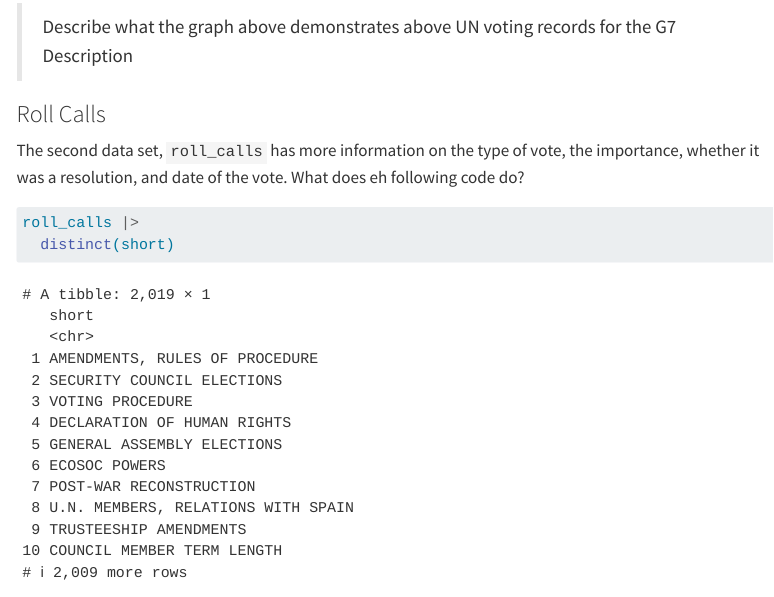
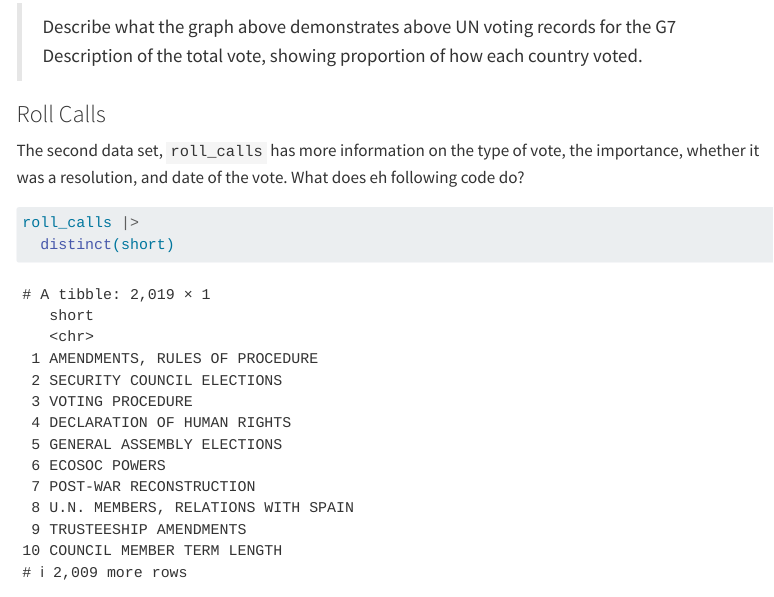
Before and after one commit to erickaluciaquin/pa-6-united-nations-votes, a Quarto document (pa-6-united-nations-voting-student.qmd): the page in a window 1100 px wide, from 3430 px down. Rendered offline with R 4.5, knitr and Pandoc in place of Quarto, with nearby package versions; some code elsewhere in the file could not run offline; menus at the side of the page are left out; long lines of code are wrapped.

Commit message:
Description

````diff
--- a/pa-6-united-nations-voting-student.qmd
+++ b/pa-6-united-nations-voting-student.qmd
@@ -156,8 +156,7 @@ unvotes |>
 ```
 
 > Describe what the graph above demonstrates above UN voting records for the G7
-> Description
-
+> Description of the total vote, showing proportion of how each country voted.
 
 
 
````
